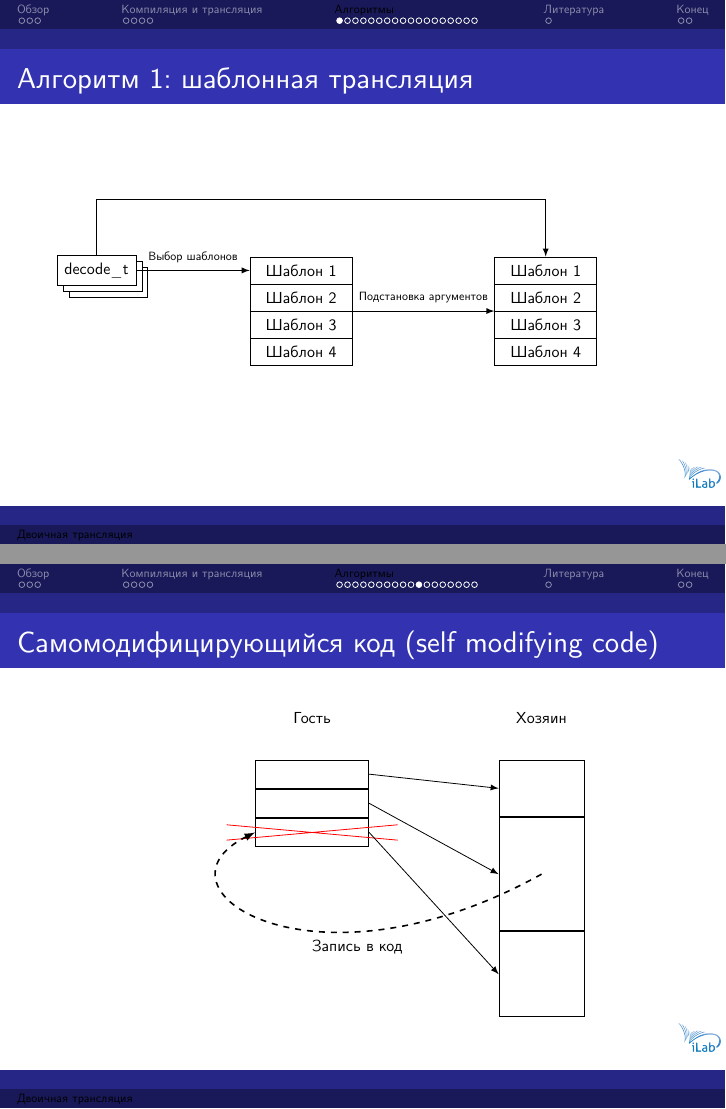
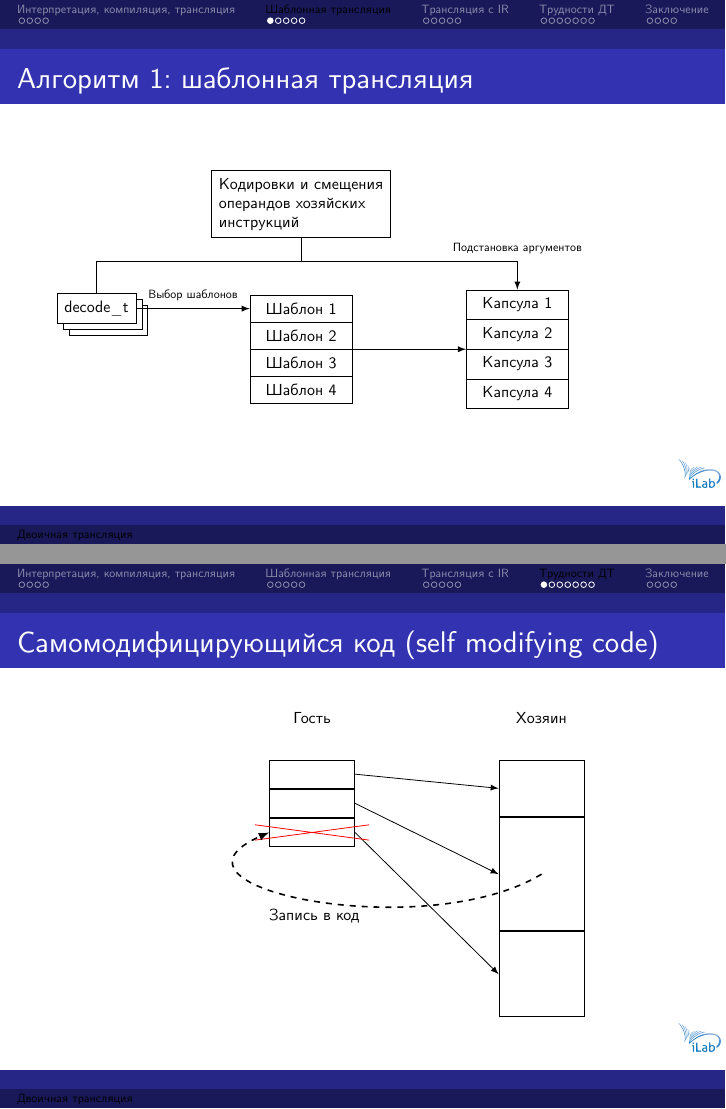
Before and after one commit to atakua/simlectures-archive, LaTeX slides (05-bt/05-bt.tex): pages 13 and 26 of 36 before the commit and pages 13 and 27 of 37 after it, joined at a grey line. Compiled offline with XeLaTeX.

Commit message:
05: in progres

```diff
--- a/05-bt/05-bt.tex
+++ b/05-bt/05-bt.tex
@@ -70,7 +70,6 @@
     \tableofcontents
 \end{frame}
 
-\section*{Обзор}
 
 \begin{frame}{На (поза)прошлой лекции}
 \begin{itemize}
@@ -102,7 +101,7 @@
 
 \end{frame}
 
-\section{Компиляция и трансляция}
+\section{Интерпретация, компиляция, трансляция}
 
 \begin{frame}{Интерпретация и трансляция в языках высокого уровня}
 \begin{itemize}
@@ -145,7 +144,7 @@
 \input{./../../simbook/metoda/drawings/dynamic-bt}
 \end{frame}
 
-\section{Алгоритмы}
+\section{Шаблонная трансляция}
 
 \begin{frame}{Алгоритм 1: шаблонная трансляция}
 \begin{tikzpicture}[font=\scriptsize, >=latex, node distance=2.cm]
@@ -154,17 +153,19 @@
 \node[rectangle split, rectangle split parts=4, draw, right=of decode, anchor=text west, minimum width=1.8cm] (templates-raw) {Шаблон 1\nodepart{two} Шаблон 2\nodepart{three} Шаблон 3\nodepart{four} Шаблон 4};
 
 
-\node[rectangle split, rectangle split parts=4, draw, right=2.5cm of templates-raw, minimum width=1.8cm] (templates) {Шаблон 1\nodepart{two} Шаблон 2\nodepart{three} Шаблон 3\nodepart{four} Шаблон 4};
+\node[rectangle split, rectangle split parts=4, draw, right=of templates-raw, minimum width=1.8cm] (templates) {Капсула 1\nodepart{two} Капсула 2\nodepart{three} Капсула 3\nodepart{four} Капсула 4};
+
+\node[draw, above=1cm of templates-raw, align=left] (md) {Кодировки и смещения\\операндов хозяйских\\инструкций};
 
 \draw[->] (decode) -- (templates-raw.text west) node[midway, above]{\tiny Выбор шаблонов};
-\draw[->] (templates-raw) -- (templates) node[midway, above]{\tiny Подстановка аргументов};
-\coordinate[above=1cm of templates] (junction);
-\draw[->] (decode) |- (junction) -- (templates);
+\draw[->] (templates-raw) -- (templates);
+\coordinate[above=0.5cm of templates] (junction);
+\draw[->] (decode) |- (junction) -- (templates) node[pos=0, above]{\tiny Подстановка аргументов};
+\draw[] (md) |- (junction);
 
 \end{tikzpicture}
 
 \end{frame}
-
 
 \begin{frame}[fragile]{Алгоритм 1: шаблонная трансляция}
 \begin{tiny}
@@ -231,6 +232,8 @@ execute(start_buf) {
     \todo
 \end{frame}
 
+\section{Трансляция с IR}
+
 \begin{frame}{Алгоритм 2: JIT. Генерация IR}
 \centering
 \begin{tikzpicture}[font=\small, >=latex]
@@ -297,6 +299,7 @@ execute(start_buf) {
 
 \end{frame}
 
+\section{Трудности ДТ}
 
 \begin{frame}{Самомодифицирующийся код (self modifying code)}
 \centering
@@ -304,10 +307,9 @@ execute(start_buf) {
     \node (guest) {Гость};
     \node[right=3cm of guest] (host) {Хозяин};
 
-    \node[draw, minimum width = 2cm, minimum height = 0.5cm, below =0.5cm of guest] (gi1) {};
-    \node[draw, minimum width = 2cm, minimum height = 0.5cm, below = 0cm of gi1] (gi2) {};
-    \node[draw, minimum width = 2cm, minimum height = 0.5cm, below = 0cm of gi2] (gi3) {};
-    \node[draw = red, minimum width = 3cm, cross out] at (gi3) {};
+    \node[draw, minimum width = 1.5cm, minimum height = 0.5cm, below =0.5cm of guest] (gi1) {};
+    \node[draw, minimum width = 1.5cm, minimum height = 0.5cm, below = 0cm of gi1] (gi2) {};
+    \node[draw, minimum width = 1.5cm, minimum height = 0.5cm, below = 0cm of gi2] (gi3) {};
 
     \node[draw, minimum width = 1.5cm, minimum height = 1cm, below =0.5cm of host] (hi1) {};
     \node[draw, minimum width = 1.5cm, minimum height = 2cm, below = 0cm of hi1] (hi2) {};
@@ -316,8 +318,9 @@ execute(start_buf) {
     \draw[->] (gi1.east) to (hi1.west);
     \draw[->] (gi2.east) to (hi2.west);
     \draw[->] (gi3.east) to (hi3.west);
-
-    \draw[->, dashed, thick, ] (hi2.center) .. controls (0, -5) and (-3, -3) .. (gi3.west) node[pos=0.3, below] {Запись в код};
+    \pause
+    \node[draw = red, minimum width = 2cm, cross out] at (gi3) {};
+    \draw[->, dashed, thick, ] (hi2.center) .. controls (2, -4) and (-3, -3) .. (gi3.west) node[pos=0.5, below] {Запись в код};
 
 \end{tikzpicture}
 
@@ -377,6 +380,7 @@ execute(start_buf) {
 \todo новое
 \end{frame}
 
+\section{Заключение}
 
 \begin{frame}{Итоги}
 \begin{itemize}
@@ -390,7 +394,6 @@ execute(start_buf) {
 \end{itemize}
 \end{frame}
 
-\section*{Литература}
 
 \begin{frame}[allowframebreaks]{Литература}
 \begin{thebibliography}{99}
@@ -400,7 +403,6 @@ execute(start_buf) {
 \end{thebibliography}
 \end{frame}
 
-\section*{Конец}
 % The final "thank you" frame
 
 \begin{frame}{На следующей лекции}
```
Also changed, not shown: 05-bt/05-bt.pdf, 05-bt/05-bt.tex (1 more changed lines).
